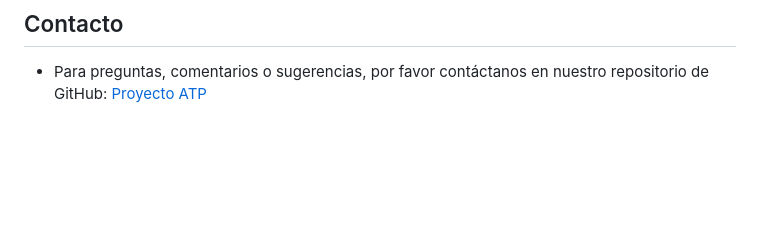
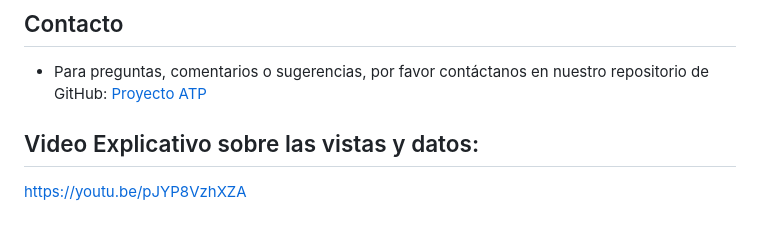
Before and after one commit to LauraGarridoArredondo/ATP_Laura_LARAVEL, a Markdown page: README.md, the part around the change. Rendered like a GitHub page; blank space fills up the shorter version.

```diff
--- a/README.md
+++ b/README.md
@@ -121,3 +121,6 @@ Los detalles completos y descriptivos de cada torneo, incluyendo su nombre, ubic
 ## Contacto
 
 - Para preguntas, comentarios o sugerencias, por favor contáctanos en nuestro repositorio de GitHub: [Proyecto ATP](https://github.com/LauraGarridoArredondo/ATP_Laura_LARAVEL.git)
+
+## Video Explicativo sobre las vistas y datos:
+https://youtu.be/pJYP8VzhXZA
```
